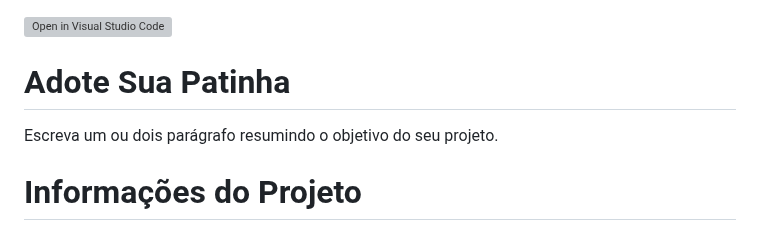
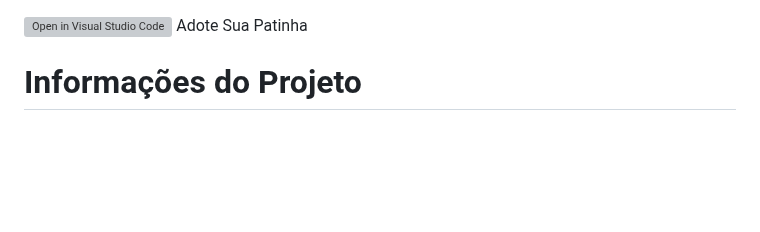
Before and after one commit to ICEI-PUC-Minas-PMGCC-TI/ti-1-pmg-cc-m-20231-tiaw-pets, a Markdown page: README.md, the part around the change. Drawn GitHub-style; blank space fills up the shorter version; grey boxes are pictures that could not be loaded.

```diff
--- a/README.md
+++ b/README.md
@@ -1,6 +1,5 @@
 [![Open in Visual Studio Code](https://classroom.github.com/assets/open-in-vscode-718a45dd9cf7e7f842a935f5ebbe5719a5e09af4491e668f4dbf3b35d5cca122.svg)](https://classroom.github.com/online_ide?assignment_repo_id=10811951&assignment_repo_type=AssignmentRepo)
-# Adote Sua Patinha
-Escreva um ou dois  parágrafo resumindo o objetivo do seu projeto.
+Adote Sua Patinha
 
 
 # Informações do Projeto
```
